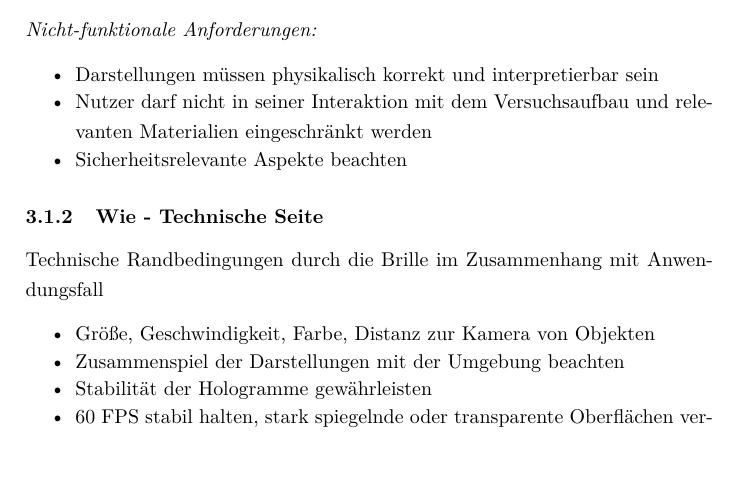
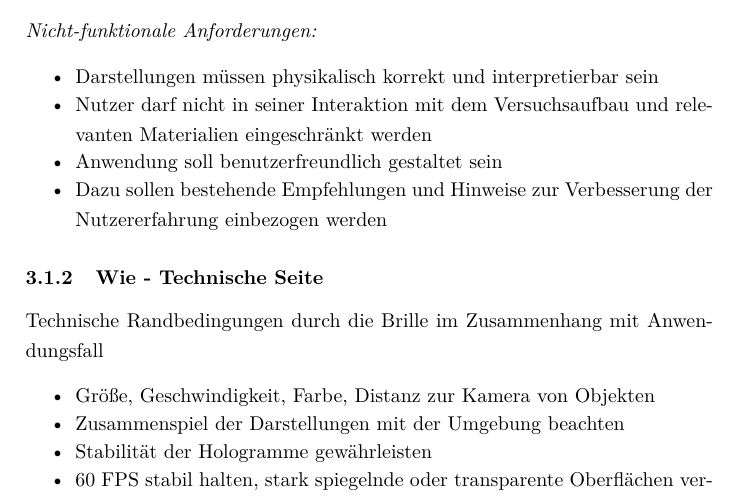
Before and after one commit to MattKuhr/MasterThesis, a LaTeX document (Schriftliche Ausarbeitung/Master.tex, which reads Schriftliche Ausarbeitung/sections/sec-3.tex): part of page 28 of 43, cut so that both start at the same text, the shorter picture padded with empty space. Compiled offline with pdfLaTeX.

Commit message:
Update nichtfunktionale Anforderungen

```diff
--- a/Schriftliche Ausarbeitung/sections/sec-3.tex
+++ b/Schriftliche Ausarbeitung/sections/sec-3.tex
@@ -65,7 +65,8 @@ Bla bla bla
 	\setlength{\itemsep}{-5pt}
 	\item Darstellungen müssen physikalisch korrekt und interpretierbar sein
 	\item Nutzer darf nicht in seiner Interaktion mit dem Versuchsaufbau und relevanten Materialien eingeschränkt werden
-	\item Sicherheitsrelevante Aspekte beachten
+	\item Anwendung soll benutzerfreundlich gestaltet sein
+	\item Dazu sollen bestehende Empfehlungen und Hinweise zur Verbesserung der Nutzererfahrung einbezogen werden
 \end{itemize}
 
 \subsubsection{Wie - Technische Seite}
```
